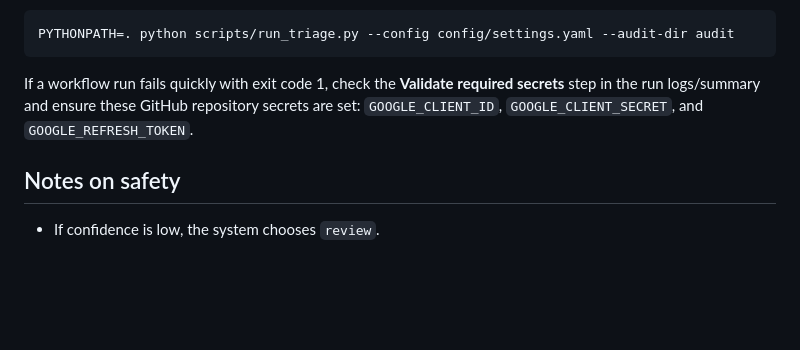
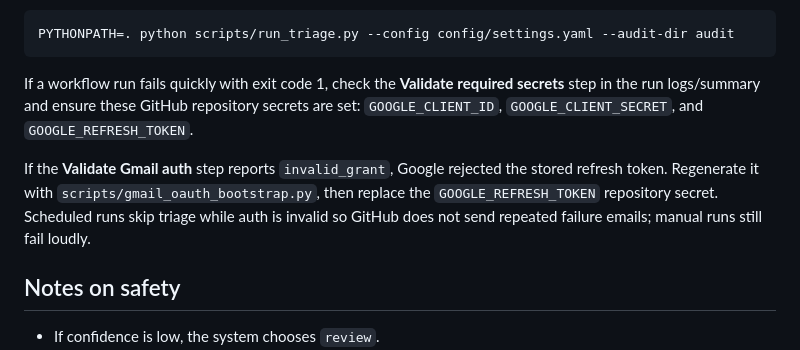
Before and after one commit to vpapats/gmail-cleanup-agent, a Markdown page: README.md, the part around the change. Drawn GitHub-style; blank space fills up the shorter version.

Commit message:
Document Gmail auth recovery for scheduled triage

```diff
--- a/README.md
+++ b/README.md
@@ -134,6 +134,11 @@ If a workflow run fails quickly with exit code 1, check the **Validate required
 step in the run logs/summary and ensure these GitHub repository secrets are set:
 `GOOGLE_CLIENT_ID`, `GOOGLE_CLIENT_SECRET`, and `GOOGLE_REFRESH_TOKEN`.
 
+If the **Validate Gmail auth** step reports `invalid_grant`, Google rejected the stored
+refresh token. Regenerate it with `scripts/gmail_oauth_bootstrap.py`, then replace the
+`GOOGLE_REFRESH_TOKEN` repository secret. Scheduled runs skip triage while auth is
+invalid so GitHub does not send repeated failure emails; manual runs still fail loudly.
+
 ## Notes on safety
 
 - If confidence is low, the system chooses `review`.
```
